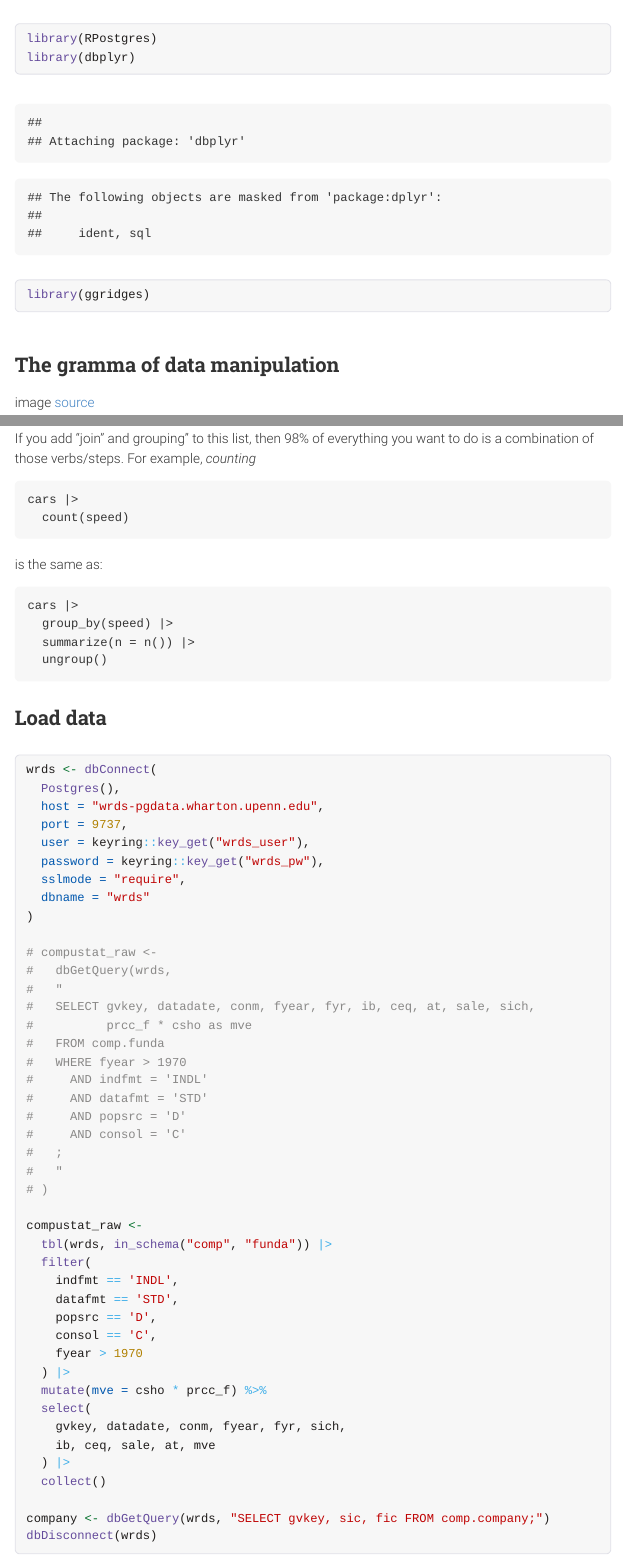
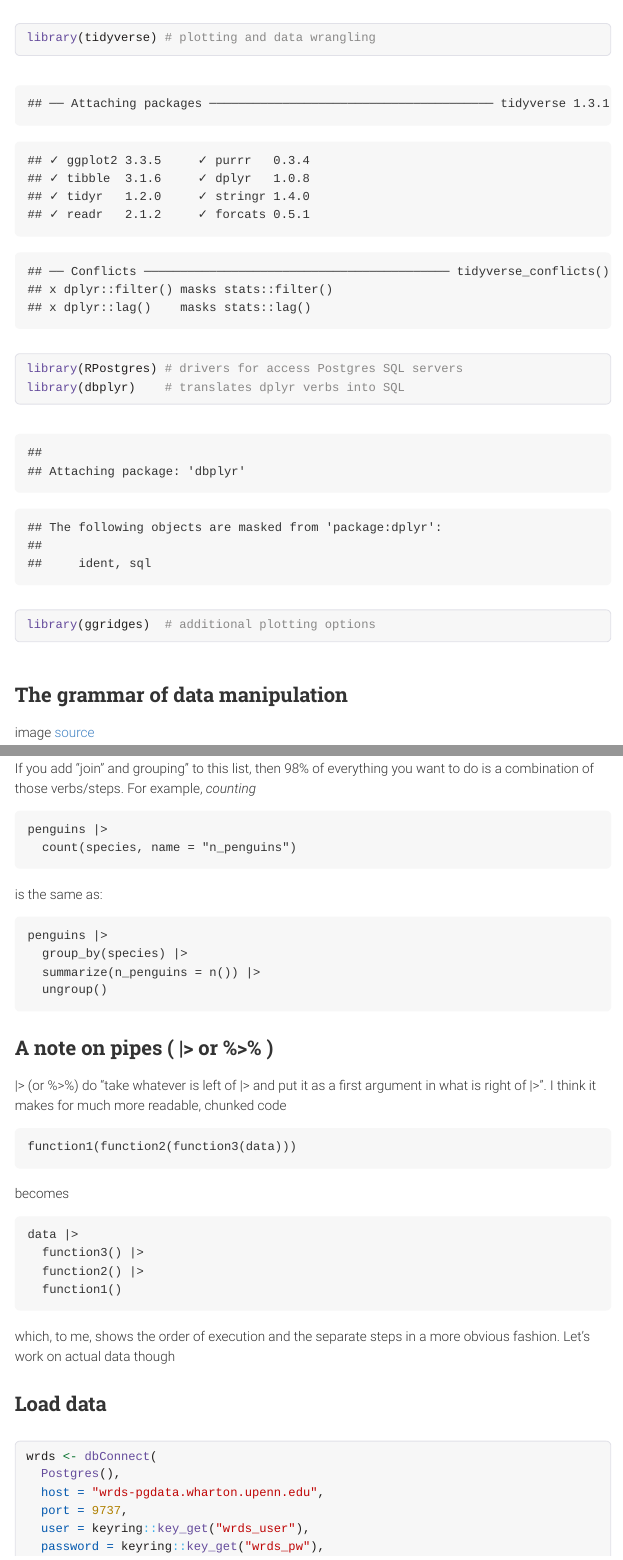
Before and after one commit to hschuett/RIntro, an R Markdown document (R/01-downloading-plotting-wrds-data.Rmd): the page in a window 1100 px wide, from 590 px down before the commit and from 200 px down after it, and a second part further down, joined at a grey line. The pictures show the output file R/01-downloading-plotting-wrds-data.html that the author committed with the source, opened offline; menus at the side of the page are left out; long lines of code are wrapped.

Commit message:
last fixes before first presentation

````diff
--- a/R/01-downloading-plotting-wrds-data.Rmd
+++ b/R/01-downloading-plotting-wrds-data.Rmd
@@ -10,15 +10,15 @@ output:
 ## Setup
 
 ```{r setup}
-library(tidyverse)
-library(RPostgres)
-library(dbplyr)
-library(ggridges)
+library(tidyverse) # plotting and data wrangling
+library(RPostgres) # drivers for access Postgres SQL servers
+library(dbplyr)    # translates dplyr verbs into SQL
+library(ggridges)  # additional plotting options
 ```
 
 
 
-## The gramma of data manipulation
+## The grammar of data manipulation
 
 image [source](http://perso.ens-lyon.fr/lise.vaudor/dplyr/)
 
@@ -28,15 +28,30 @@ knitr::include_graphics("dplyr_schema.png")
 
 If you add "join" and grouping" to this list, then 98% of everything you want to do is a combination of those verbs/steps. For example, *counting*
 
-    cars |>
-      count(speed)
+    penguins |>
+      count(species, name = "n_penguins")
 
 is the same as:
 
-    cars |>
-      group_by(speed) |>
-      summarize(n = n()) |>
+    penguins |>
+      group_by(species) |>
+      summarize(n_penguins = n()) |>
       ungroup()
+
+## A note on pipes ( |> or %>% )
+
+|> (or %>%) do "take whatever is left of |>  and put it as a first argument in what is right of |>". I think it makes for much more readable, chunked code
+
+    function1(function2(function3(data)))
+
+becomes
+
+    data |>
+      function3() |>
+      function2() |>
+      function1()
+
+which, to me, shows the order of execution and the separate steps in a more obvious fashion. Let's work on actual data though
 
 
 
````
Also changed, not shown: R/slides.Rmd (+38 -1 lines), R/01-downloading-plotting-wrds-data.html, R/01-downloading-plotting-wrds-data.Rmd (5 more changed lines).
